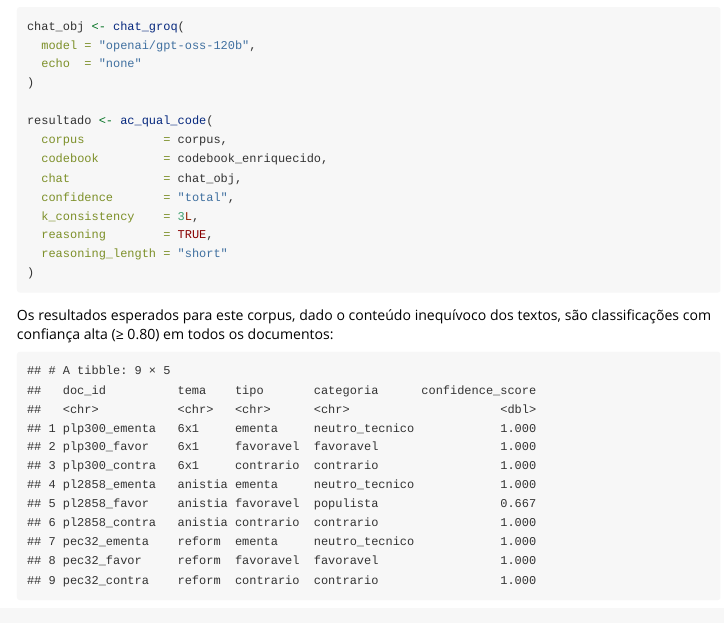
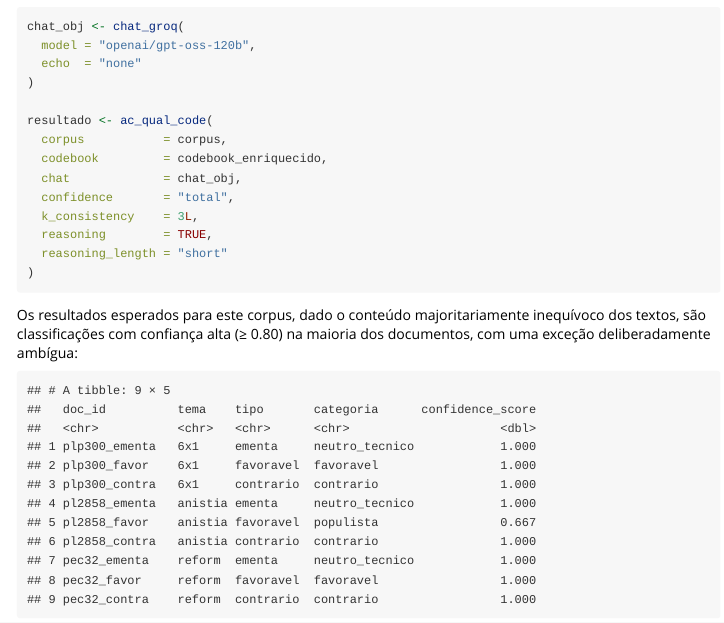
Before and after one commit to andersonheri/acR, an R Markdown document (vignettes/analise-proposicoes.Rmd): the page in a window 1100 px wide, from 5020 px down. Rendered offline with R 4.5, knitr and Pandoc, with nearby package versions; long lines of code are wrapped.

Commit message:
Corrige contradicao entre texto e tabela em analise-proposicoes.Rmd
O texto dizia que a confianca seria "alta (>= 0.80) em todos os
documentos", mas a tabela logo abaixo mostra um documento
(pl2858_favor) com confidence_score = 0.667, e o paragrafo seguinte
ja descreve esse mesmo caso como "limitrofe" -- uma contradicao direta
entre duas frases consecutivas. Ajusta o texto para descrever
corretamente o exemplo: confianca alta na maioria dos documentos, com
uma excecao deliberadamente ambigua.

Co-Authored-By: Claude Sonnet 5 <noreply@anthropic.com>
Claude-Session: https://claude.ai/code/session_01KcSzVgzdY2oQZjb54MdcYv

````diff
--- a/vignettes/analise-proposicoes.Rmd
+++ b/vignettes/analise-proposicoes.Rmd
@@ -300,8 +300,9 @@ resultado <- ac_qual_code(
 )
 ```
 
-Os resultados esperados para este corpus, dado o conteúdo inequívoco dos
-textos, são classificações com confiança alta (≥ 0.80) em todos os documentos:
+Os resultados esperados para este corpus, dado o conteúdo majoritariamente
+inequívoco dos textos, são classificações com confiança alta (≥ 0.80) na
+maioria dos documentos, com uma exceção deliberadamente ambígua:
 
 ```
 ## # A tibble: 9 × 5
````
